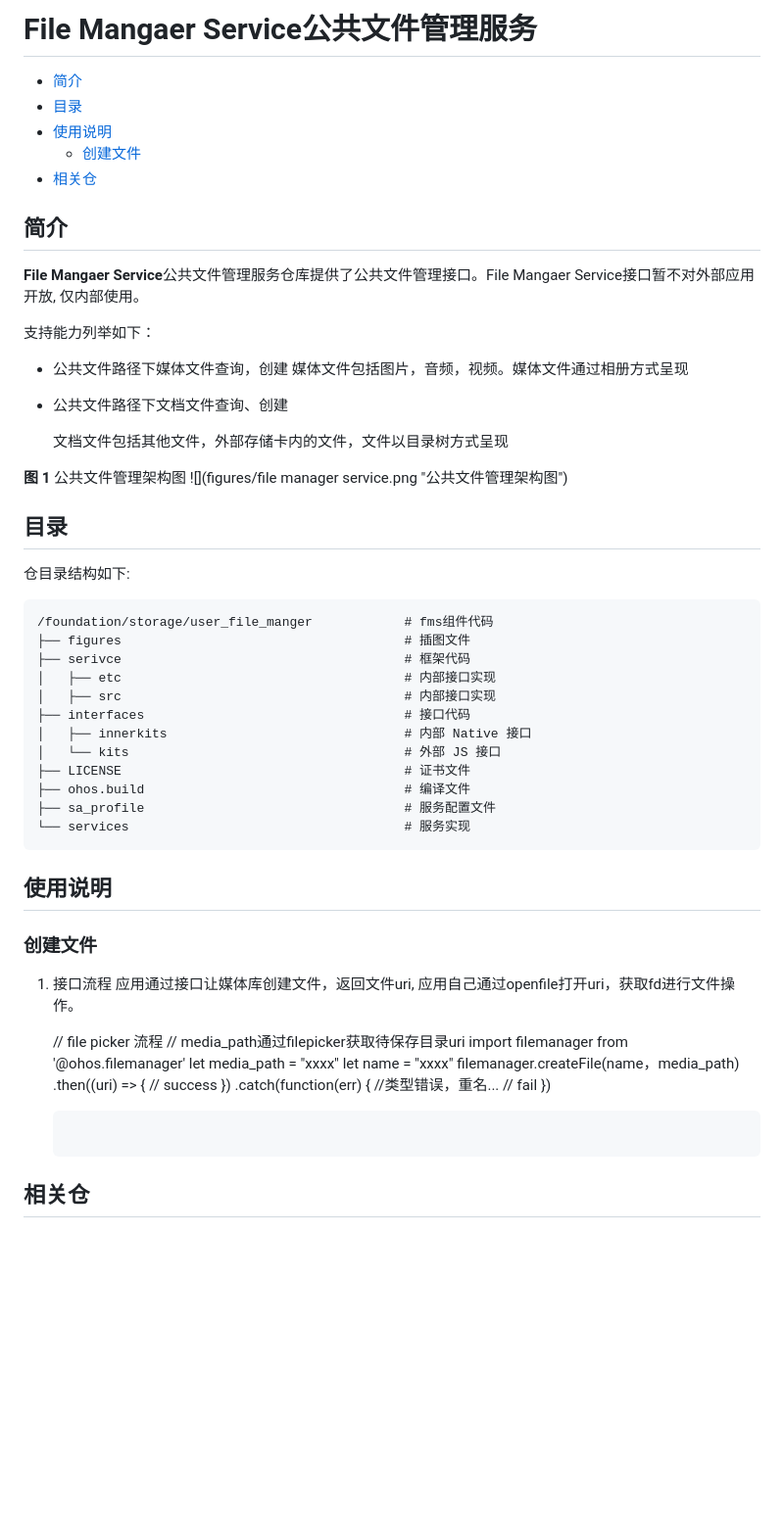
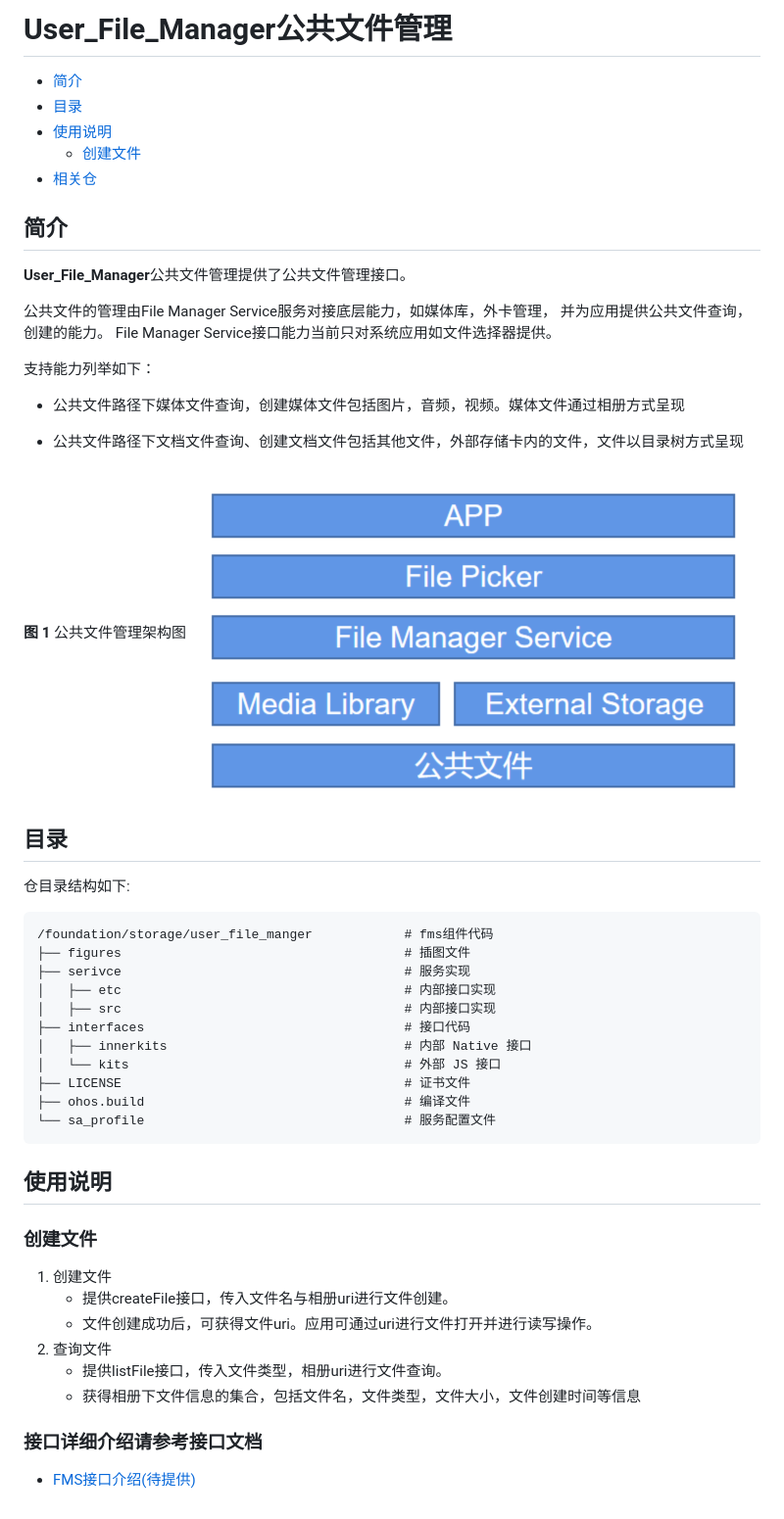
Before and after one commit to eclipse-oniro-mirrors/filemanagement_user_file_service, a Markdown page: README.md, the part around the change. Shown at 98% size. Drawn GitHub-style; blank space fills up the shorter version.

Commit message:
update README
Signed-off-by: panqiangbiao <panqiangbiao@huawei.com>

````diff
--- a/README.md
+++ b/README.md
@@ -1,4 +1,4 @@
-# File Mangaer Service公共文件管理服务<a name="ZH-CN_TOPIC_0000001147574647"></a>
+# User_File_Manager公共文件管理<a name="ZH-CN_TOPIC_0000001147574647"></a>
 
 - [简介](#section1158716411637)
 - [目录](#section161941989596)
@@ -9,18 +9,18 @@
 
 ## 简介<a name="section1158716411637"></a>
 
-**File Mangaer Service**公共文件管理服务仓库提供了公共文件管理接口。File Mangaer Service接口暂不对外部应用开放, 仅内部使用。
+**User_File_Manager**公共文件管理提供了公共文件管理接口。
+
+公共文件的管理由File Manager Service服务对接底层能力，如媒体库，外卡管理，
+并为应用提供公共文件查询，创建的能力。 File Manager Service接口能力当前只对系统应用如文件选择器提供。
 
 支持能力列举如下：
-- 公共文件路径下媒体文件查询，创建
-    媒体文件包括图片，音频，视频。媒体文件通过相册方式呈现
+- 公共文件路径下媒体文件查询，创建媒体文件包括图片，音频，视频。媒体文件通过相册方式呈现
 
-- 公共文件路径下文档文件查询、创建
-
-    文档文件包括其他文件，外部存储卡内的文件，文件以目录树方式呈现
+- 公共文件路径下文档文件查询、创建文档文件包括其他文件，外部存储卡内的文件，文件以目录树方式呈现
 
 **图 1**  公共文件管理架构图<a name="fig174088216114"></a>
-![](figures/file manager service.png "公共文件管理架构图")
+![](figures/user_file_manager.png "公共文件管理架构图")
 
 ## 目录<a name="section161941989596"></a>
 
@@ -28,7 +28,7 @@
 ```
 /foundation/storage/user_file_manger            # fms组件代码
 ├── figures                                     # 插图文件
-├── serivce                                     # 框架代码
+├── serivce                                     # 服务实现
 │   ├── etc                                     # 内部接口实现
 │   ├── src                                     # 内部接口实现
 ├── interfaces                                  # 接口代码
@@ -36,29 +36,17 @@
 │   └── kits                                    # 外部 JS 接口
 ├── LICENSE                                     # 证书文件
 ├── ohos.build                                  # 编译文件
-├── sa_profile                                  # 服务配置文件
-└── services                                    # 服务实现
+└── sa_profile                                  # 服务配置文件
 ```
 
 ## 使用说明<a name="usage-guidelines"></a>
 ### 创建文件<a name="get-audioasset"></a>
-1.
-    接口流程
-    应用通过接口让媒体库创建文件，返回文件uri, 应用自己通过openfile打开uri，获取fd进行文件操作。
+1. 创建文件
+   - 提供createFile接口，传入文件名与相册uri进行文件创建。
+   - 文件创建成功后，可获得文件uri。应用可通过uri进行文件打开并进行读写操作。
+2. 查询文件
+   - 提供listFile接口，传入文件类型，相册uri进行文件查询。
+   - 获得相册下文件信息的集合，包括文件名，文件类型，文件大小，文件创建时间等信息
 
-    // file picker  流程
-    // media_path通过filepicker获取待保存目录uri
-    import filemanager from '@ohos.filemanager'
-    let media_path = "xxxx"
-    let name = "xxxx"
-    filemanager.createFile(name，media_path)
-        .then((uri) => {
-            // success
-        })
-        .catch(function(err) {
-            //类型错误，重名...
-            // fail
-        })
-    ```
-
-## 相关仓<a name="section1533973044317"></a>
+### 接口详细介绍请参考接口文档
+ - [FMS接口介绍(待提供)](#接口详细介绍请参考接口文档)
````
Also changed, not shown: figures/user_file_manager.png (renamed from figures/file manager service.png).
